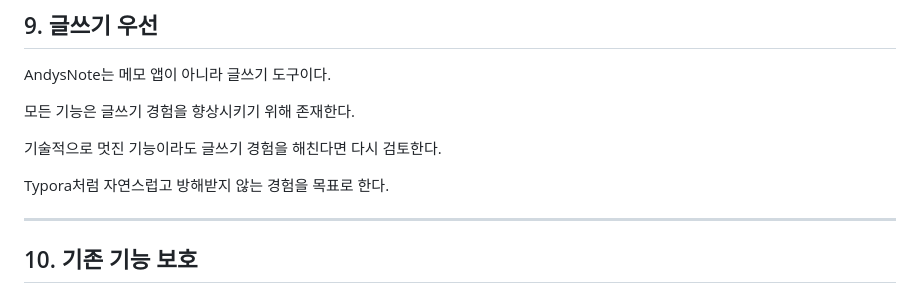
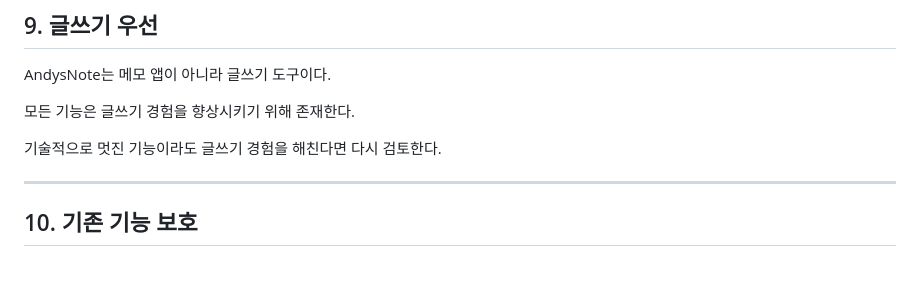
Before and after one commit to Markias21/Andysnote, a Markdown page: docs/PRINCIPLE.md, the part around the change. Rendered like a GitHub page; blank space fills up the shorter version.

Commit message:
typora 양식 버림 원칙에서

```diff
--- a/docs/PRINCIPLE.md
+++ b/docs/PRINCIPLE.md
@@ -191,8 +191,6 @@ AndysNote는 메모 앱이 아니라 글쓰기 도구이다.
 
 기술적으로 멋진 기능이라도 글쓰기 경험을 해친다면 다시 검토한다.
 
-Typora처럼 자연스럽고 방해받지 않는 경험을 목표로 한다.
-
 ---
 
 ## 10. 기존 기능 보호
```
